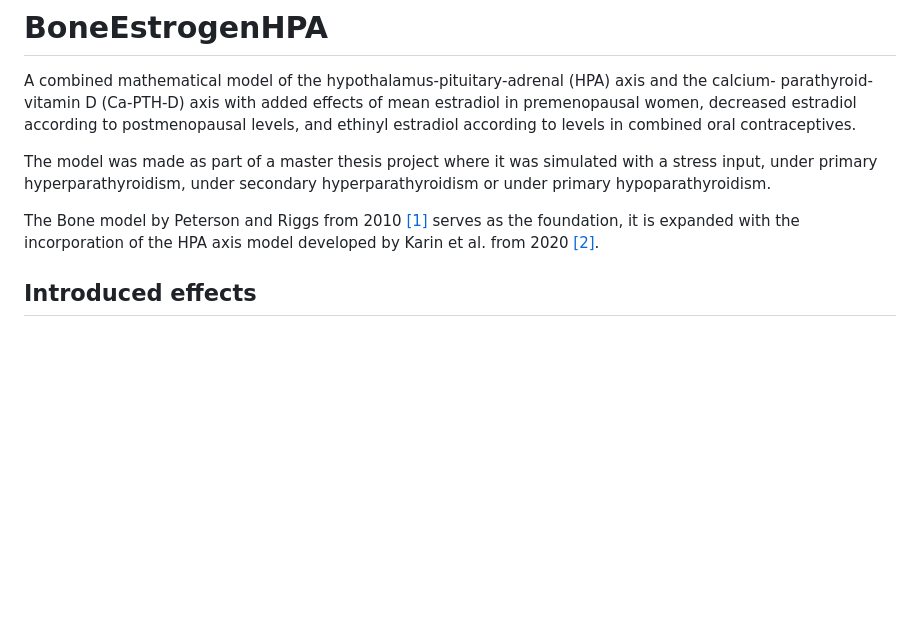
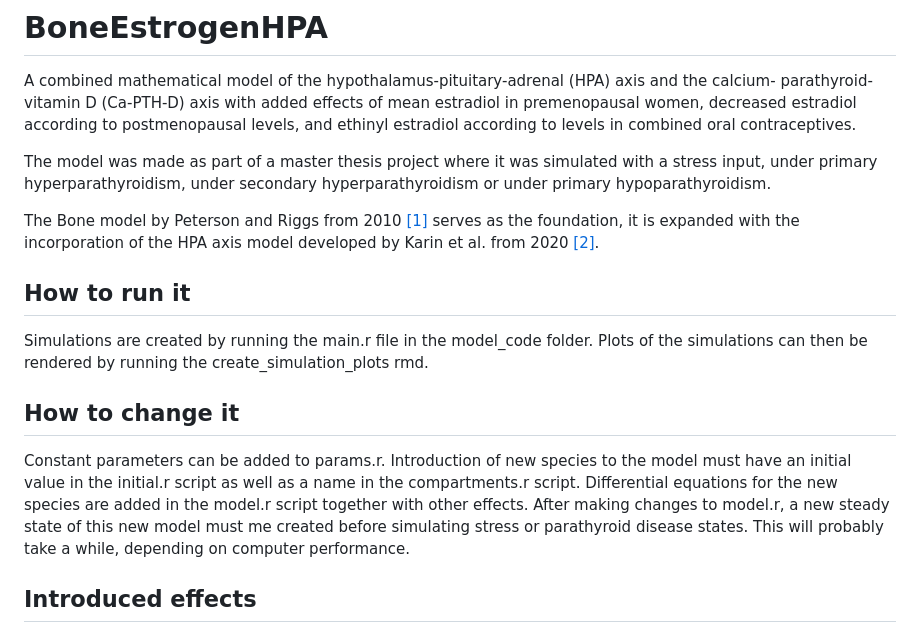
Before and after one commit to inlito/BoneEstrogenHPA, a Markdown page: README.md, the part around the change. Rendered like a GitHub page; blank space fills up the shorter version.

Commit message:
Added How to

```diff
--- a/README.md
+++ b/README.md
@@ -6,6 +6,15 @@ parathyroid-vitamin D (Ca-PTH-D) axis with added effects of mean estradiol in pr
 The model was made as part of a master thesis project where it was simulated with a stress input, under primary hyperparathyroidism, under secondary hyperparathyroidism or under primary hypoparathyroidism.
 
 The Bone model by Peterson and Riggs from 2010 [[1]](https://doi.org/10.1016/j.bone.2009.08.053) serves as the foundation, it is expanded with the incorporation of the HPA axis model developed by Karin et al. from 2020 [[2]](https://doi.org/10.15252/msb.20209510).
+
+## How to run it
+Simulations are created by running the main.r file in the model_code folder. Plots of the simulations can then be rendered by running the create_simulation_plots rmd.
+
+## How to change it
+Constant parameters can be added to params.r.
+Introduction of new species to the model must have an initial value in the initial.r script as well as a name in the compartments.r script.
+Differential equations for the new species are added in the model.r script together with other effects.
+After making changes to model.r, a new steady state of this new model must me created before simulating stress or parathyroid disease states. This will probably take a while, depending on computer performance.
 
 
 ## Introduced effects
```
